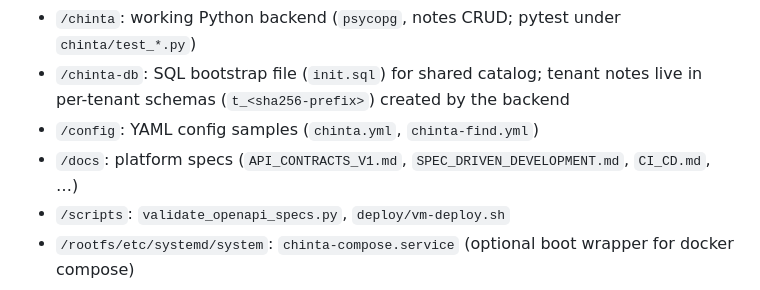
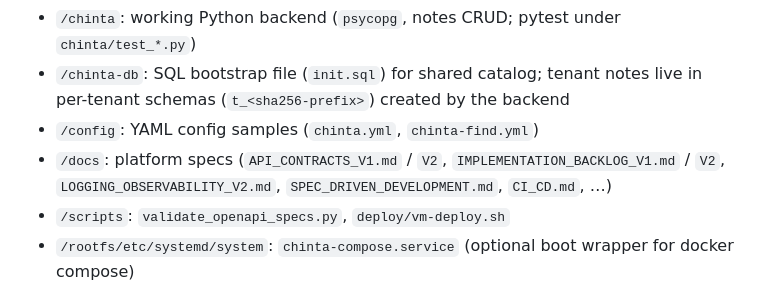
Before and after one commit to hppywrk/chinta, a Markdown page: AGENTS.md, the part around the change. GitHub-like rendering.

Commit message:
docs: mention v2 specs in AGENTS.md layout
Co-authored-by: Andrey <hppywrk@users.noreply.github.com>

```diff
--- a/AGENTS.md
+++ b/AGENTS.md
@@ -19,7 +19,7 @@ The C++ sources under `chinta/src/` are legacy placeholders for a future rewrite
 - `/chinta`: working Python backend (`psycopg`, notes CRUD; pytest under `chinta/test_*.py`)
 - `/chinta-db`: SQL bootstrap file (`init.sql`) for shared catalog; tenant notes live in per-tenant schemas (`t_<sha256-prefix>`) created by the backend
 - `/config`: YAML config samples (`chinta.yml`, `chinta-find.yml`)
-- `/docs`: platform specs (`API_CONTRACTS_V1.md`, `SPEC_DRIVEN_DEVELOPMENT.md`, `CI_CD.md`, …)
+- `/docs`: platform specs (`API_CONTRACTS_V1.md` / `V2`, `IMPLEMENTATION_BACKLOG_V1.md` / `V2`, `LOGGING_OBSERVABILITY_V2.md`, `SPEC_DRIVEN_DEVELOPMENT.md`, `CI_CD.md`, …)
 - `/scripts`: `validate_openapi_specs.py`, `deploy/vm-deploy.sh`
 - `/rootfs/etc/systemd/system`: `chinta-compose.service` (optional boot wrapper for docker compose)
 - `docker-compose.yml`: default stack — `chinta-db`, `chinta-auth`, `chinta-backend`, `chinta-gateway`; `chinta-net` under `full-stack` profile
```
